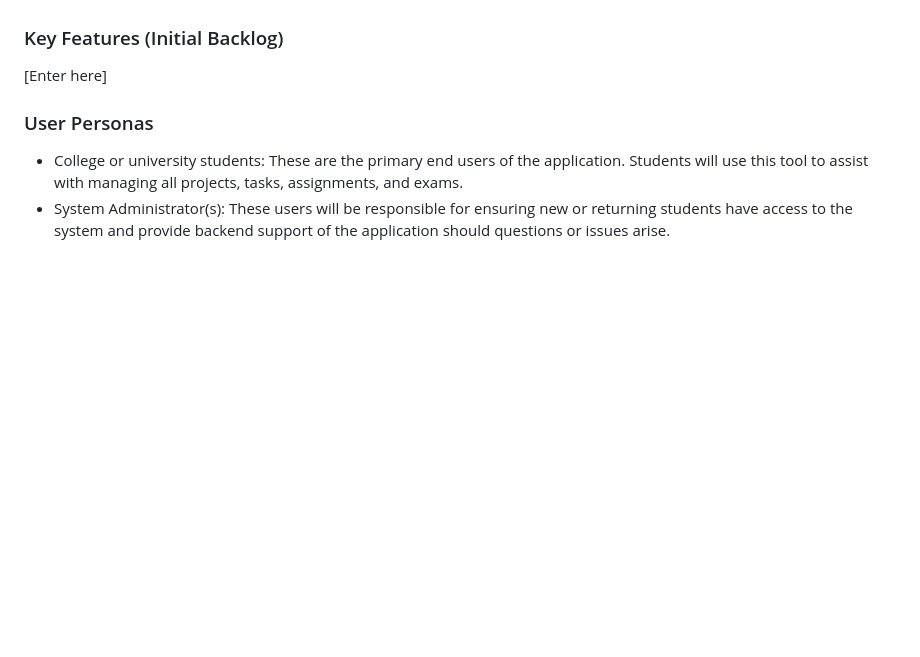
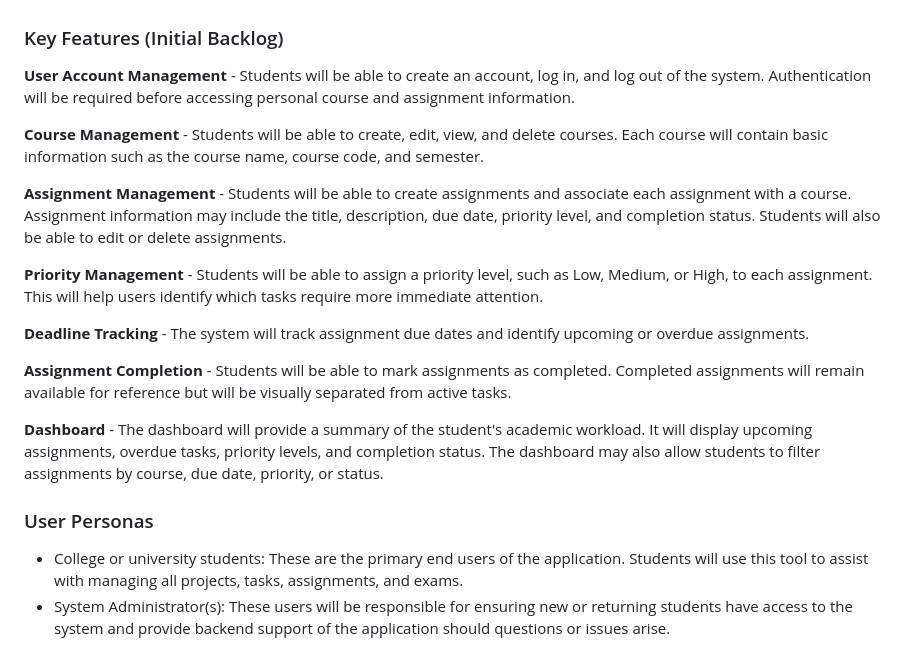
Before and after one commit to modernswdev/modernswdev-Team4-StudentTaskTracker, a Markdown page: README.md, the part around the change. GitHub-like rendering; blank space fills up the shorter version.

Commit message:
Expand key features in README for Student Tracker
Added detailed key features for user account, course, assignment, priority, deadline tracking, and dashboard management.

```diff
--- a/README.md
+++ b/README.md
@@ -37,7 +37,34 @@ College and university students often manage assignments, projects, quizzes, exa
 The Student Task and Assignment Tracker provides students with one centralized place to manage their academic responsibilities. Students can organize courses and assignments, track due dates and priorities, mark tasks as completed, and view upcoming or overdue assignments through a dashboard. The goal is to help students stay organized and reduce missed deadlines.
 
 ### Key Features (Initial Backlog)
-[Enter here]
+**User Account Management** -
+Students will be able to create an account, log in, and log out of the system. Authentication will
+be required before accessing personal course and assignment information.
+
+**Course Management** -
+Students will be able to create, edit, view, and delete courses. Each course will contain basic
+information such as the course name, course code, and semester.
+
+**Assignment Management** -
+Students will be able to create assignments and associate each assignment with a course.
+Assignment information may include the title, description, due date, priority level, and
+completion status. Students will also be able to edit or delete assignments.
+
+**Priority Management** -
+Students will be able to assign a priority level, such as Low, Medium, or High, to each
+assignment. This will help users identify which tasks require more immediate attention.
+
+**Deadline Tracking** -
+The system will track assignment due dates and identify upcoming or overdue assignments.
+
+**Assignment Completion** -
+Students will be able to mark assignments as completed. Completed assignments will remain
+available for reference but will be visually separated from active tasks.
+
+**Dashboard** -
+The dashboard will provide a summary of the student's academic workload. It will display
+upcoming assignments, overdue tasks, priority levels, and completion status. The dashboard may
+also allow students to filter assignments by course, due date, priority, or status.
 
 ### User Personas
  - College or university students: These are the primary end users of the application. Students will use this tool to assist with managing all projects, tasks, assignments, and exams.
```
